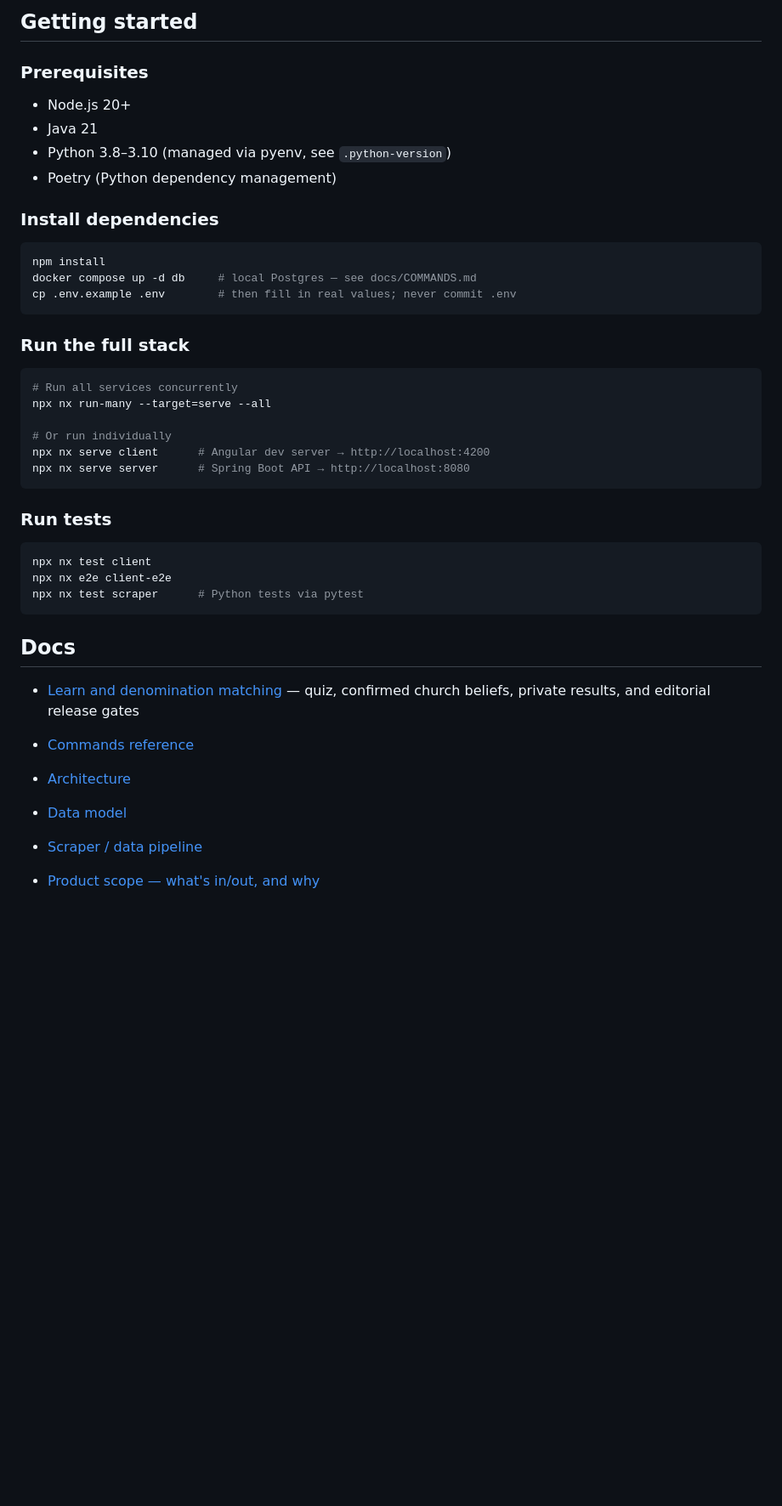
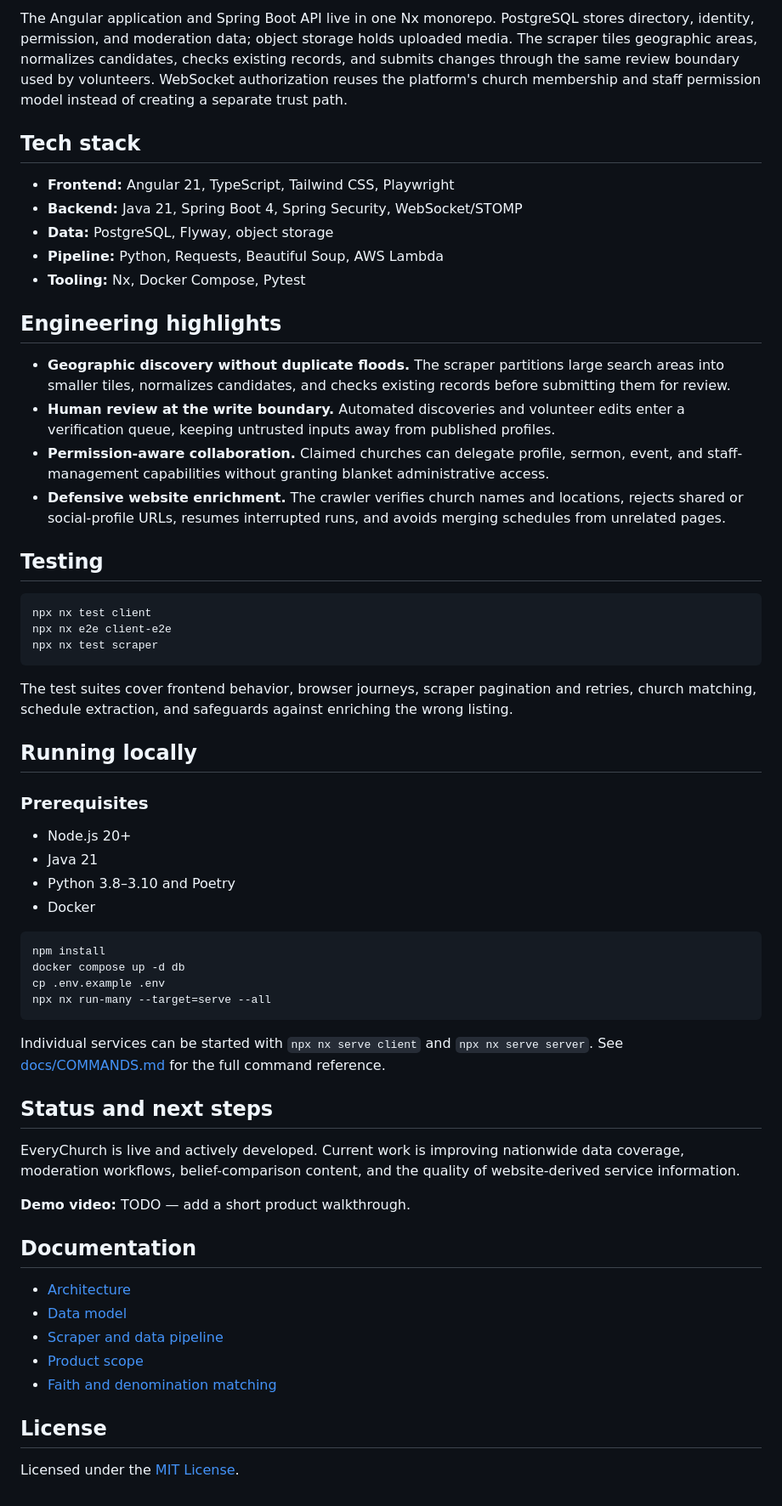
Before and after one commit to PrestonParis/everychurch, a Markdown page: README.md, the part around the change printed below. Shown: that part at 85% size. Drawn GitHub-style; blank space fills up the shorter version.

Commit message:
Present EveryChurch for portfolio review

````diff
--- a/README.md
+++ b/README.md
@@ -45,47 +30,64 @@ everychurch/
 ```
 
-## Getting started
+The Angular application and Spring Boot API live in one Nx monorepo. PostgreSQL stores directory, identity, permission, and moderation data; object storage holds uploaded media. The scraper tiles geographic areas, normalizes candidates, checks existing records, and submits changes through the same review boundary used by volunteers. WebSocket authorization reuses the platform's church membership and staff permission model instead of creating a separate trust path.
+
+## Tech stack
+
+- **Frontend:** Angular 21, TypeScript, Tailwind CSS, Playwright
+- **Backend:** Java 21, Spring Boot 4, Spring Security, WebSocket/STOMP
+- **Data:** PostgreSQL, Flyway, object storage
+- **Pipeline:** Python, Requests, Beautiful Soup, AWS Lambda
+- **Tooling:** Nx, Docker Compose, Pytest
+
+## Engineering highlights
+
+- **Geographic discovery without duplicate floods.** The scraper partitions large search areas into smaller tiles, normalizes candidates, and checks existing records before submitting them for review.
+- **Human review at the write boundary.** Automated discoveries and volunteer edits enter a verification queue, keeping untrusted inputs away from published profiles.
+- **Permission-aware collaboration.** Claimed churches can delegate profile, sermon, event, and staff-management capabilities without granting blanket administrative access.
+- **Defensive website enrichment.** The crawler verifies church names and locations, rejects shared or social-profile URLs, resumes interrupted runs, and avoids merging schedules from unrelated pages.
+
+## Testing
+
+```sh
+npx nx test client
+npx nx e2e client-e2e
+npx nx test scraper
+```
+
+The test suites cover frontend behavior, browser journeys, scraper pagination and retries, church matching, schedule extraction, and safeguards against enriching the wrong listing.
+
+## Running locally
 
 ### Prerequisites
 
 - Node.js 20+
 - Java 21
-- Python 3.8–3.10 (managed via pyenv, see `.python-version`)
-- Poetry (Python dependency management)
-
-### Install dependencies
+- Python 3.8–3.10 and Poetry
+- Docker
 
 ```sh
 npm install
-docker compose up -d db     # local Postgres — see docs/COMMANDS.md
-cp .env.example .env        # then fill in real values; never commit .env
+docker compose up -d db
+cp .env.example .env
+npx nx run-many --target=serve --all
 ```
 
-### Run the full stack
+Individual services can be started with `npx nx serve client` and `npx nx serve server`. See [docs/COMMANDS.md](docs/COMMANDS.md) for the full command reference.
 
-```sh
-# Run all services concurrently
-npx nx run-many --target=serve --all
+## Status and next steps
 
-# Or run individually
-npx nx serve client      # Angular dev server → http://localhost:4200
-npx nx serve server      # Spring Boot API → http://localhost:8080
-```
+EveryChurch is live and actively developed. Current work is improving nationwide data coverage, moderation workflows, belief-comparison content, and the quality of website-derived service information.
 
-### Run tests
+**Demo video:** TODO — add a short product walkthrough.
 
-```sh
-npx nx test client
-npx nx e2e client-e2e
-npx nx test scraper      # Python tests via pytest
-```
+## Documentation
 
-## Docs
-
-- [Learn and denomination matching](docs/FAITH_MATCHING.md) — quiz, confirmed church beliefs, private results, and editorial release gates
-
-- [Commands reference](docs/COMMANDS.md)
 - [Architecture](docs/ARCHITECTURE.md)
 - [Data model](docs/DATA_MODEL.md)
-- [Scraper / data pipeline](docs/SCRAPER.md)
-- [Product scope — what's in/out, and why](docs/PRODUCT_SCOPE.md)
+- [Scraper and data pipeline](docs/SCRAPER.md)
+- [Product scope](docs/PRODUCT_SCOPE.md)
+- [Faith and denomination matching](docs/FAITH_MATCHING.md)
+
+## License
+
+Licensed under the [MIT License](LICENSE).
````
Also changed, not shown: other parts of README.md (+20 -35 lines), docs/images/everychurch-home.png (added), 2 other files.
